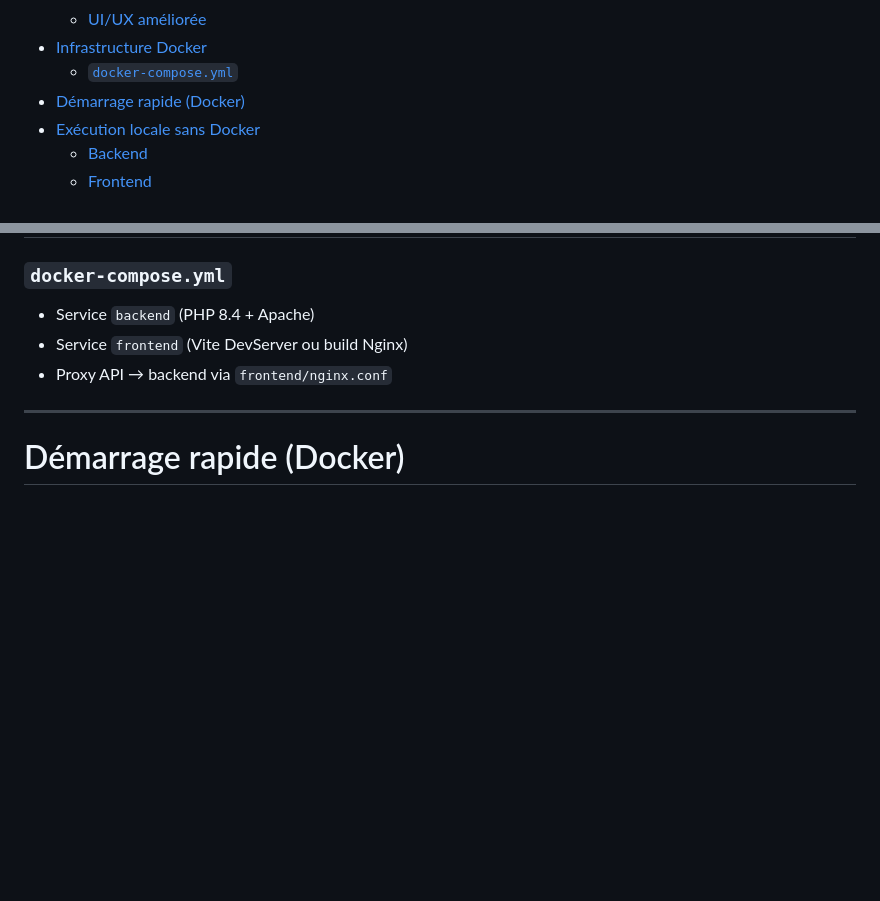
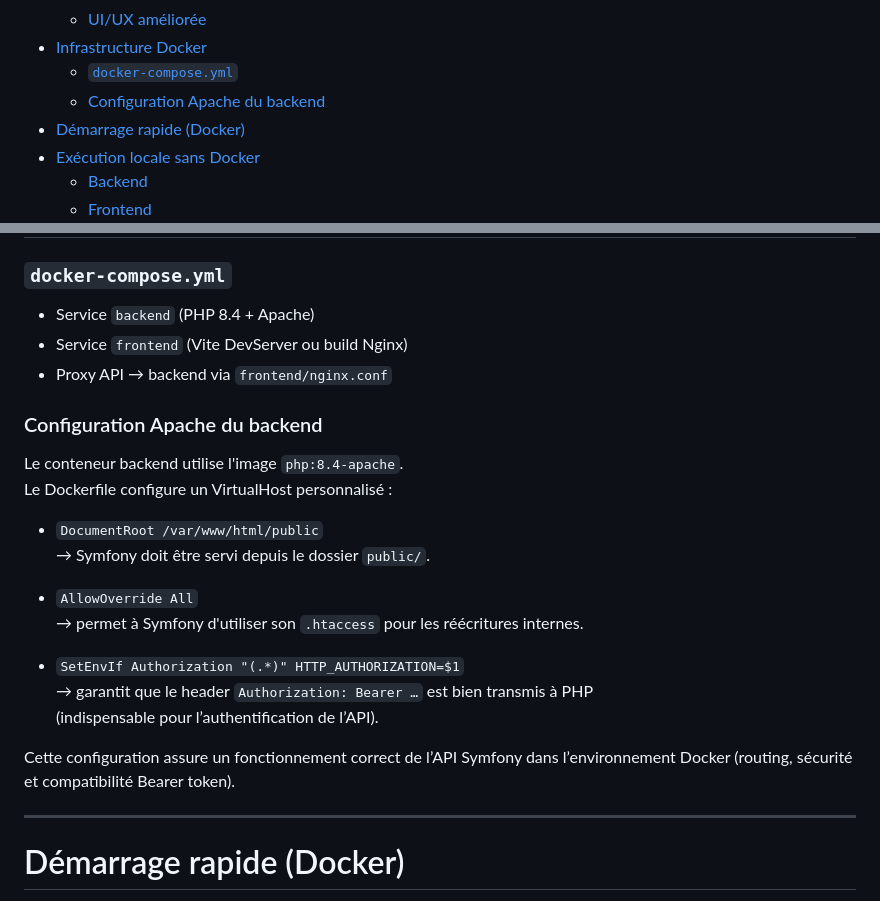
Before and after one commit to Jwell2014/mob-defi-solution, a Markdown page: README.md, 2 parts joined by grey strips. Rendered like a GitHub page; blank space fills up the shorter version.

Commit message:
ajout section Configuration Apache du backend dans README

```diff
--- a/README.md
+++ b/README.md
@@ -27,6 +27,7 @@
     - [UI/UX améliorée](#uiux-améliorée)
 - [Infrastructure Docker](#infrastructure-docker)
     - [`docker-compose.yml`](#docker-composeyml)
+    - [Configuration Apache du backend](#configuration-apache-du-backend)
 - [Démarrage rapide (Docker)](#démarrage-rapide-docker)
 - [Exécution locale sans Docker](#exécution-locale-sans-docker)
     - [Backend](#backend)
@@ -129,6 +130,24 @@ GET  /api/v1/stats/distances
 * Service `backend` (PHP 8.4 + Apache)
 * Service `frontend` (Vite DevServer ou build Nginx)
 * Proxy API → backend via `frontend/nginx.conf`
+
+
+### Configuration Apache du backend
+
+Le conteneur backend utilise l'image `php:8.4-apache`.
+Le Dockerfile configure un VirtualHost personnalisé :
+
+- `DocumentRoot /var/www/html/public`
+  → Symfony doit être servi depuis le dossier `public/`.
+
+- `AllowOverride All`
+  → permet à Symfony d'utiliser son `.htaccess` pour les réécritures internes.
+
+- `SetEnvIf Authorization "(.*)" HTTP_AUTHORIZATION=$1`
+  → garantit que le header `Authorization: Bearer …` est bien transmis à PHP
+     (indispensable pour l’authentification de l’API).
+
+Cette configuration assure un fonctionnement correct de l’API Symfony dans l’environnement Docker (routing, sécurité et compatibilité Bearer token).
 
 ---
 
```
